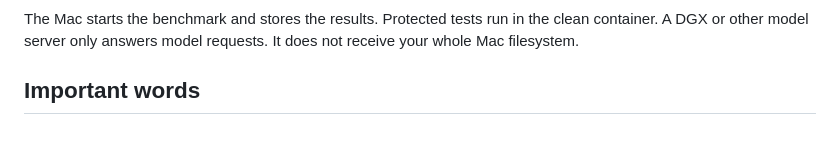
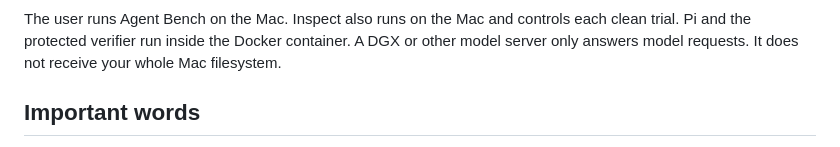
Before and after one commit to barryking/pi-agent-bench, a Markdown page: README.md, the part around one of its changes. Rendered like a GitHub page.

Commit message:
Clarify benchmark runtime boundaries

````diff
--- a/README.md
+++ b/README.md
@@ -44,8 +59,9 @@ sequenceDiagram
 ```
 
-The Mac starts the benchmark and stores the results. Protected tests run in
-the clean container. A DGX or other model server only answers model requests.
-It does not receive your whole Mac filesystem.
+The user runs Agent Bench on the Mac. Inspect also runs on the Mac and controls
+each clean trial. Pi and the protected verifier run inside the Docker
+container. A DGX or other model server only answers model requests. It does
+not receive your whole Mac filesystem.
 
 ## Important words
 
````
Also changed, not shown: other parts of README.md (+30 -15 lines).
